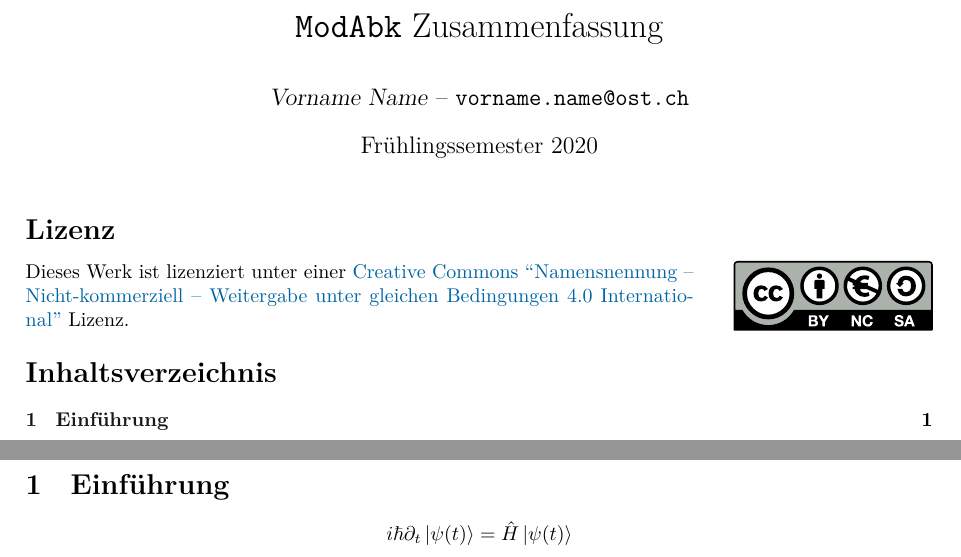
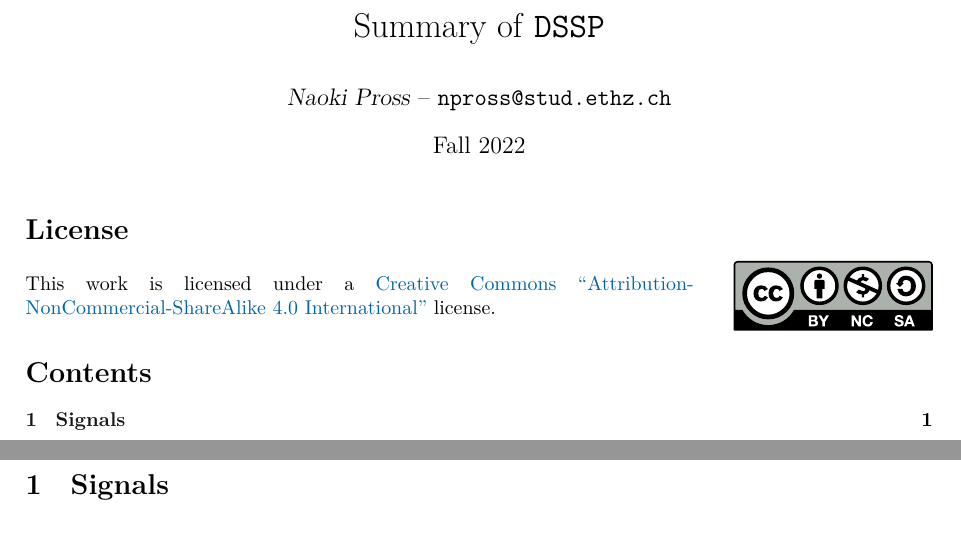
Before and after one commit to NaoPross/DSSP, a LaTeX document (DSSP.tex, which reads parts/lti-ztransform.tex): two parts of pages 1 and 2 of 2, joined at a grey line, cut at the place of the change. Compiled offline with XeLaTeX.

Commit message:
Setup template

```diff
--- a/Vorlage.tex
+++ b/DSSP.tex
@@ -13,25 +13,25 @@
 
 %% Language configuration
 \usepackage{polyglossia}
-\setdefaultlanguage[variant=swiss]{german}
+\setdefaultlanguage{english}
+% \setotherlanguage[variant=swiss]{german}
 
 %% License configuration
 \usepackage[
     type={CC},
     modifier={by-nc-sa},
     version={4.0},
-    lang={german},
 ]{doclicense}
 
 %%%%%%%%%%%%%%%%%%%%%%%%%%%%%%%%%%%%%%%%%%%%%%%%%%%
 % Metadata
 
 \course{Elektrotechnik}
-\module{ModAbk}
-\semester{Fr\"uhlingssemester 2020}
+\module{DSSP}
+\semester{Fall 2022}
 
-\authoremail{vorname.name@ost.ch}
-\author{\textsl{Vorname Name} -- \texttt{\theauthoremail}}
+\authoremail{npross@stud.ethz.ch}
+\author{\textsl{Naoki Pross} -- \texttt{\theauthoremail}}
 
 % did someone help you with this work?
 \contributors{
@@ -40,7 +40,7 @@
   % do not forget to add yourself!
 }
 
-\title{\texttt{\themodule} Zusammenfassung}
+\title{Summary of \texttt{\themodule}}
 \date{\thesemester}
 
 %%%%%%%%%%%%%%%%%%%%%%%%%%%%%%%%%%%%%%%%%%%%%%%%%%%
@@ -60,7 +60,7 @@
 % \section*{Contributors}
 % \thecontributors
 
-\section*{Lizenz}
+\section*{License}
 \doclicenseThis
 
 \tableofcontents
@@ -70,10 +70,6 @@
 \setcounter{page}{1}
 \pagenumbering{arabic}
 
-\section{Einf\"uhrung}
-\[
-  i\hbar \partial_t \left| \psi(t) \right\rangle
-    = \hat{H} \left| \psi(t) \right\rangle
-\]
+\input{parts/lti-ztransform}
 
 \end{document}
--- /dev/null
+++ b/parts/lti-ztransform.tex
@@ -0,0 +1 @@
+\section{Signals}
```
Also changed, not shown: DSSP.tex (2 more changed lines).
